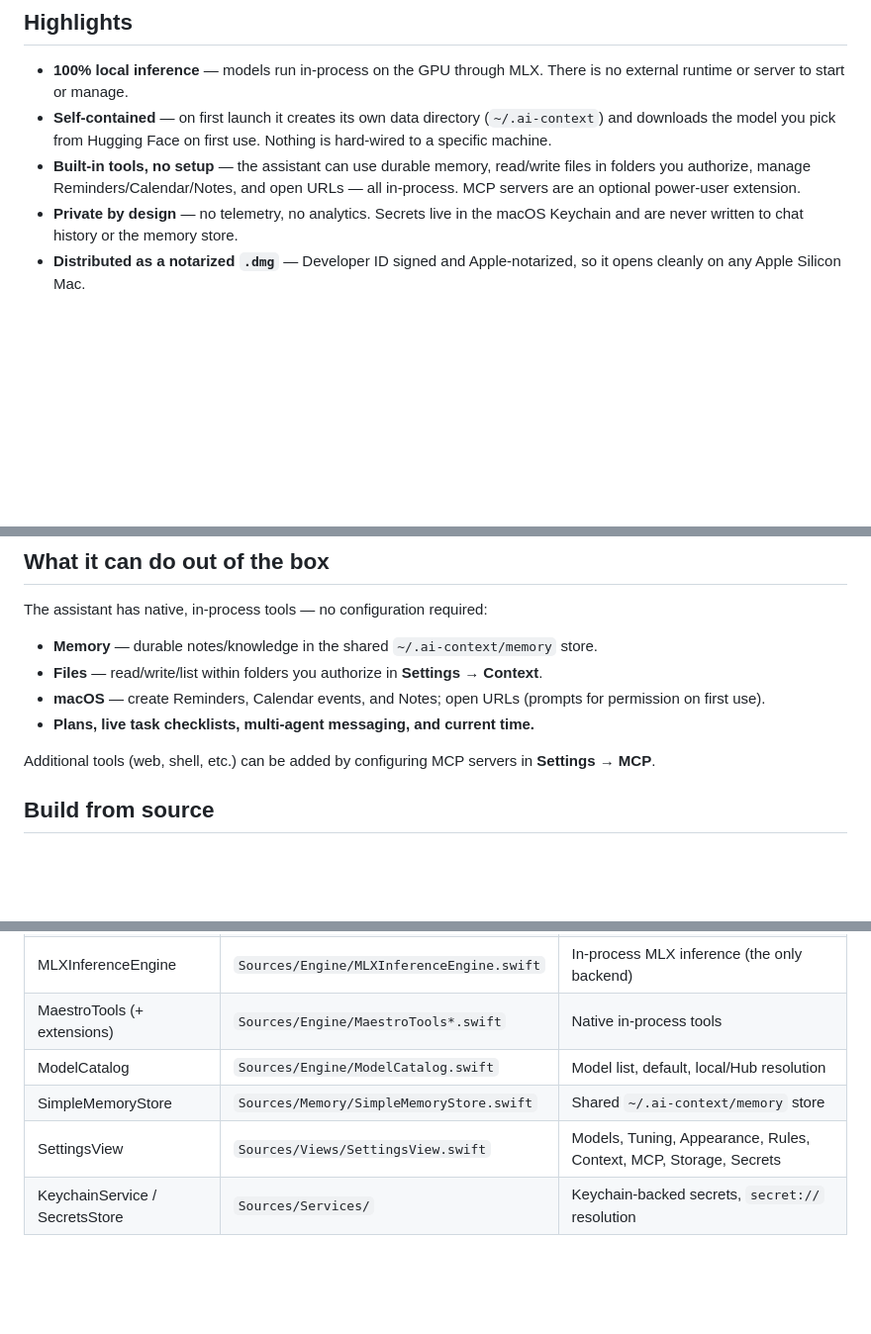
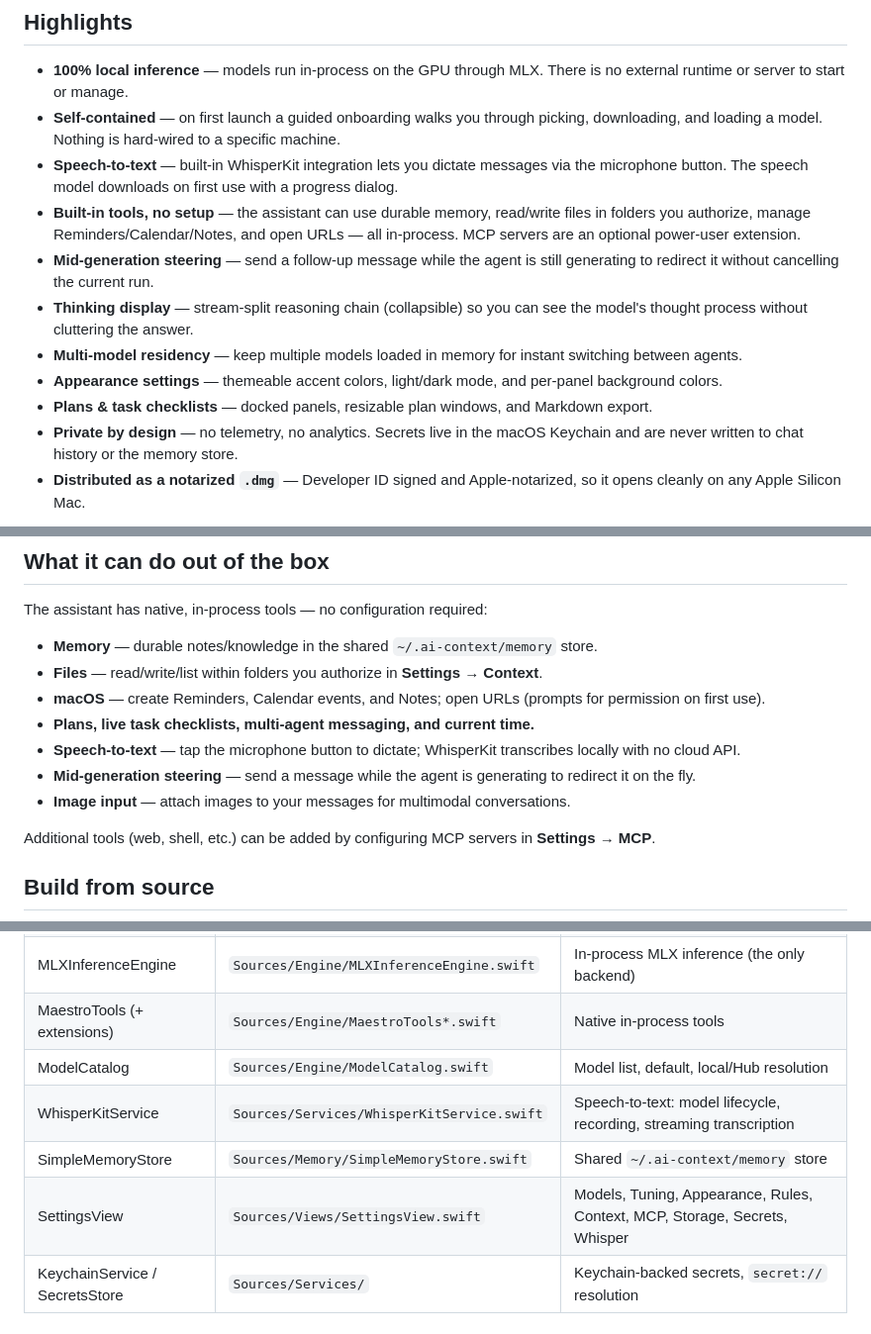
Before and after one commit to WOODSEE-DIGI/SwiftMaestro-beta, a Markdown page: README.md, 3 parts joined by grey strips. Shown at 99% size. Drawn GitHub-style; blank space fills up the shorter version.

Commit message:
Update README with new features: speech-to-text, steering, thinking display, appearance settings

```diff
--- a/README.md
+++ b/README.md
@@ -4,8 +4,14 @@ A native macOS AI assistant that runs large language models **fully on-device**
 
 ## Highlights
 - **100% local inference** — models run in-process on the GPU through MLX. There is no external runtime or server to start or manage.
-- **Self-contained** — on first launch it creates its own data directory (`~/.ai-context`) and downloads the model you pick from Hugging Face on first use. Nothing is hard-wired to a specific machine.
+- **Self-contained** — on first launch a guided onboarding walks you through picking, downloading, and loading a model. Nothing is hard-wired to a specific machine.
+- **Speech-to-text** — built-in WhisperKit integration lets you dictate messages via the microphone button. The speech model downloads on first use with a progress dialog.
 - **Built-in tools, no setup** — the assistant can use durable memory, read/write files in folders you authorize, manage Reminders/Calendar/Notes, and open URLs — all in-process. MCP servers are an optional power-user extension.
+- **Mid-generation steering** — send a follow-up message while the agent is still generating to redirect it without cancelling the current run.
+- **Thinking display** — stream-split reasoning chain (collapsible) so you can see the model's thought process without cluttering the answer.
+- **Multi-model residency** — keep multiple models loaded in memory for instant switching between agents.
+- **Appearance settings** — themeable accent colors, light/dark mode, and per-panel background colors.
+- **Plans & task checklists** — docked panels, resizable plan windows, and Markdown export.
 - **Private by design** — no telemetry, no analytics. Secrets live in the macOS Keychain and are never written to chat history or the memory store.
 - **Distributed as a notarized `.dmg`** — Developer ID signed and Apple-notarized, so it opens cleanly on any Apple Silicon Mac.
 
@@ -38,6 +44,9 @@ The assistant has native, in-process tools — no configuration required:
 - **Files** — read/write/list within folders you authorize in **Settings → Context**.
 - **macOS** — create Reminders, Calendar events, and Notes; open URLs (prompts for permission on first use).
 - **Plans, live task checklists, multi-agent messaging, and current time.**
+- **Speech-to-text** — tap the microphone button to dictate; WhisperKit transcribes locally with no cloud API.
+- **Mid-generation steering** — send a message while the agent is generating to redirect it on the fly.
+- **Image input** — attach images to your messages for multimodal conversations.
 
 Additional tools (web, shell, etc.) can be added by configuring MCP servers in **Settings → MCP**.
 
@@ -81,8 +90,9 @@ Then:
 | MLXInferenceEngine | `Sources/Engine/MLXInferenceEngine.swift` | In-process MLX inference (the only backend) |
 | MaestroTools (+ extensions) | `Sources/Engine/MaestroTools*.swift` | Native in-process tools |
 | ModelCatalog | `Sources/Engine/ModelCatalog.swift` | Model list, default, local/Hub resolution |
+| WhisperKitService | `Sources/Services/WhisperKitService.swift` | Speech-to-text: model lifecycle, recording, streaming transcription |
 | SimpleMemoryStore | `Sources/Memory/SimpleMemoryStore.swift` | Shared `~/.ai-context/memory` store |
-| SettingsView | `Sources/Views/SettingsView.swift` | Models, Tuning, Appearance, Rules, Context, MCP, Storage, Secrets |
+| SettingsView | `Sources/Views/SettingsView.swift` | Models, Tuning, Appearance, Rules, Context, MCP, Storage, Secrets, Whisper |
 | KeychainService / SecretsStore | `Sources/Services/` | Keychain-backed secrets, `secret://` resolution |
 
 ## Privacy & distribution
```
Also changed, not shown: other parts of README.md (+1 -1 lines).
